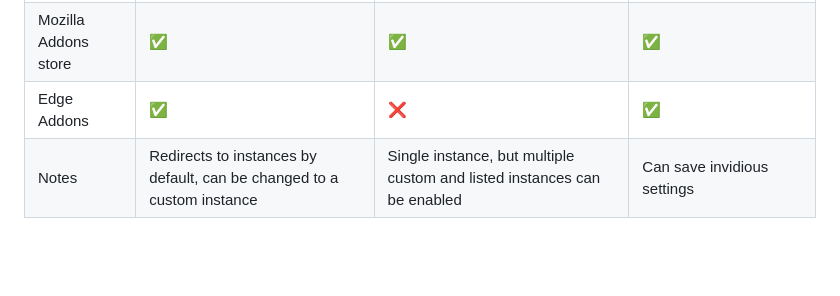
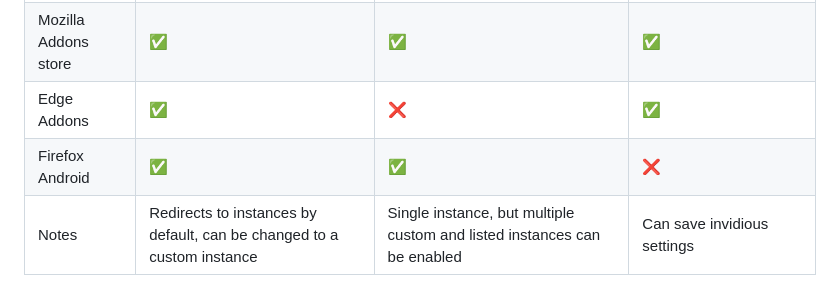
Before and after one commit to ymcx/misc, a Markdown page: predirect/COMPARISON.md, the part around the change. GitHub-like rendering; blank space fills up the shorter version.

```diff
--- a/predirect/COMPARISON.md
+++ b/predirect/COMPARISON.md
@@ -11,4 +11,5 @@
 | Chrome Web Store     | ✅                                                                                                                                                                                                               | ❌                                                                                                                                                                                                                                                                                                                | ✅                                                                        |
 | Mozilla Addons store | ✅                                                                                                                                                                                                               | ✅                                                                                                                                                                                                                                                                                                                | ✅                                                                        |
 | Edge Addons          | ✅                                                                                                                                                                                                               | ❌                                                                                                                                                                                                                                                                                                                | ✅                                                                        |
+| Firefox Android      | ✅                                                                                                                                                                                                               | ✅                                                                                                                                                                                                                                                                                                                | ❌                                                                        |
 | Notes                | Redirects to instances by default, can be changed to a custom instance                                                                                                                                          | Single instance, but multiple custom and listed instances can be enabled                                                                                                                                                                                                                                         | Can save invidious settings                                              |
```
